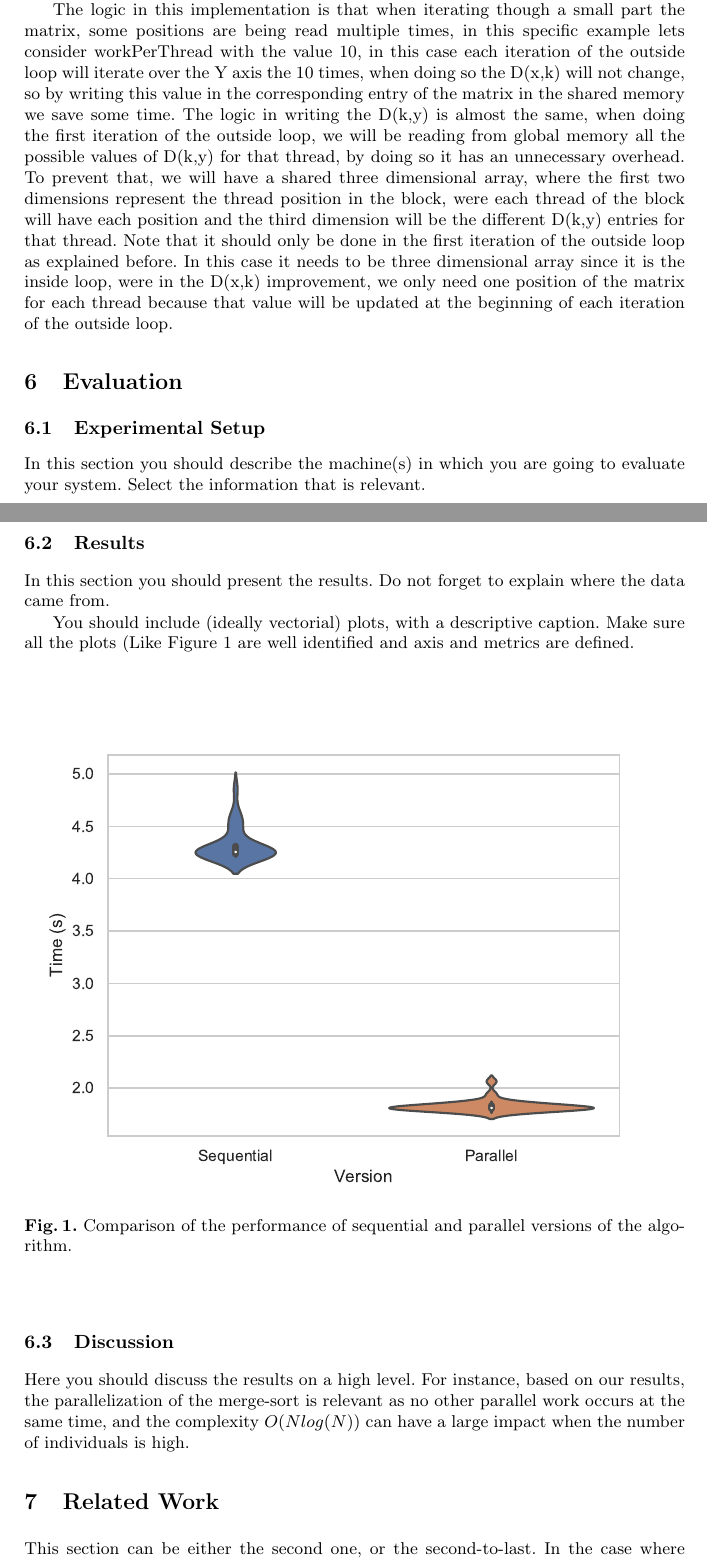
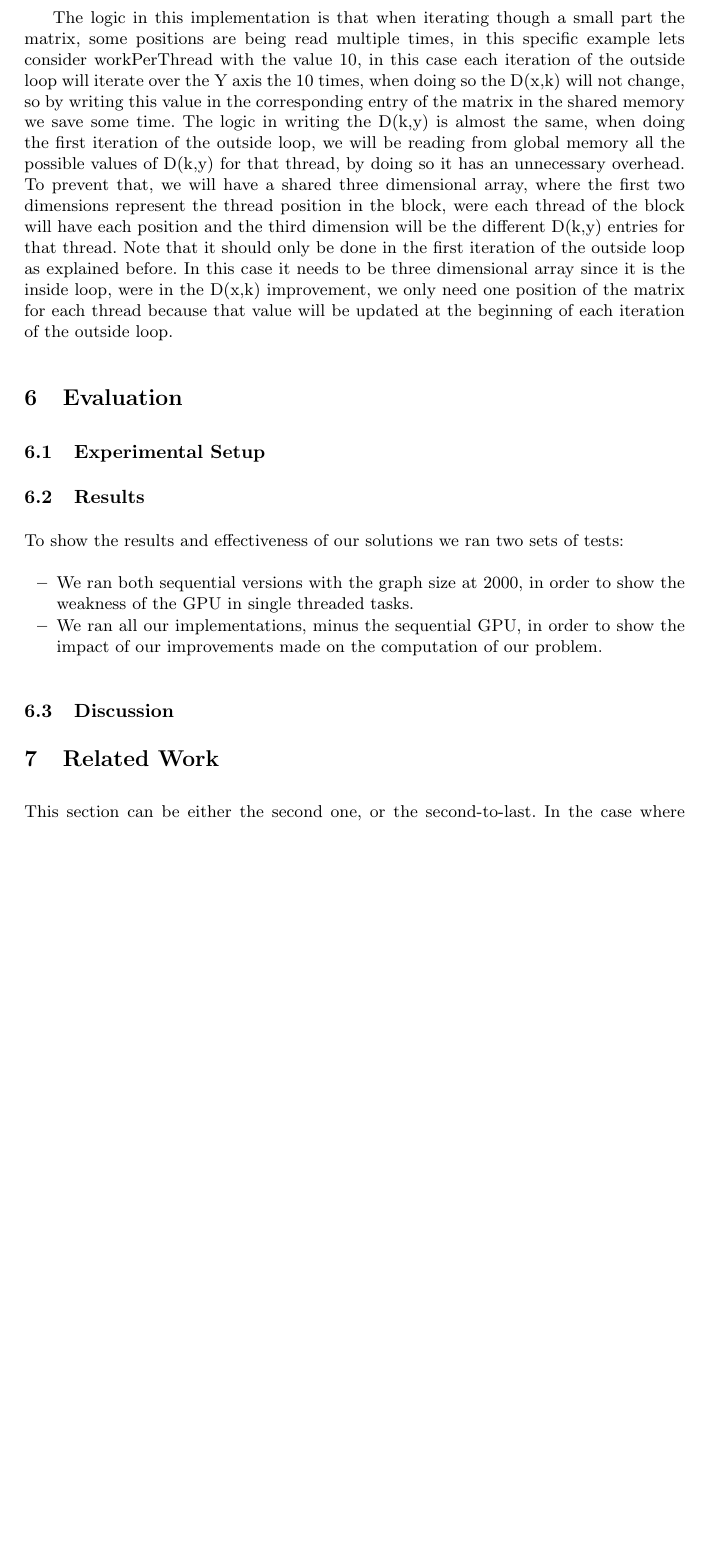
Before and after one commit to pedrocarrega/projectPCM, a LaTeX paper (template/samplepaper.tex): two parts of pages 7 and 8 of 9 before the commit and part of page 7 of 8 after it, the two joined at a grey line, cut so that both start at the same text, the shorter picture padded with empty space. Compiled offline with pdfLaTeX.

Commit message:
stor feedback

```diff
--- a/template/samplepaper.tex
+++ b/template/samplepaper.tex
@@ -239,10 +231,17 @@ for each thread because that value will be updated at the beginning of each iter
 
 \subsection{Experimental Setup}
 
-In this section you should describe the machine(s) in which you are going to evaluate your system. Select the information that is relevant.
-
+%To be decided
 
 \subsection{Results}
+
+To show the results and effectiveness of our solutions we ran two sets of tests:
+\begin{itemize}
+	\item We ran both sequential versions with the graph size at 2000, in order to show the weakness of the GPU in single threaded tasks. \item We ran all our implementations, minus the sequential GPU, in order to show the impact of our improvements made on the computation of our problem.
+\end{itemize}
+
+\begin{comment}
+
 
 In this section you should present the results. Do not forget to explain where the data came from.
 
@@ -252,11 +251,15 @@ You should include (ideally vectorial) plots, with a descriptive caption. Make s
 \includegraphics[width=\textwidth]{code/performance.eps}
 \caption{Comparison of the performance of sequential and parallel versions of the algorithm.} \label{fig1}
 \end{figure}
-
+\end{comment}
 
 \subsection{Discussion}
 
+
+
+\begin{comment}
 Here you should discuss the results on a high level. For instance, based on our results, the parallelization of the merge-sort is relevant as no other parallel work occurs at the same time, and the complexity $O(N log(N))$ can have a large impact when the number of individuals is high.
+\end{comment}
 
 \section{Related Work}
 
```
Also changed, not shown: doubts.txt (+1 -1 lines), template/samplepaper.tex (22 more changed lines), 1 other file.
